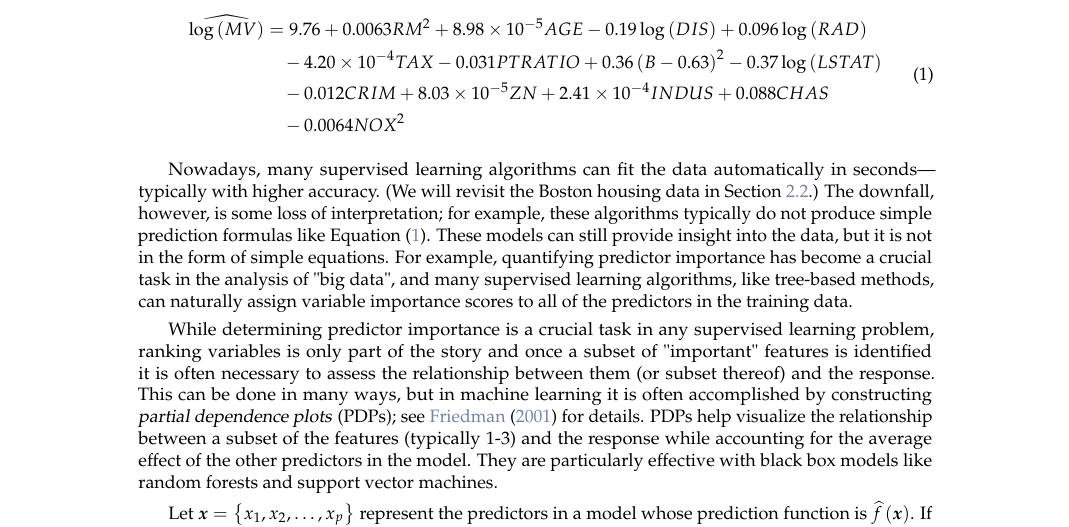
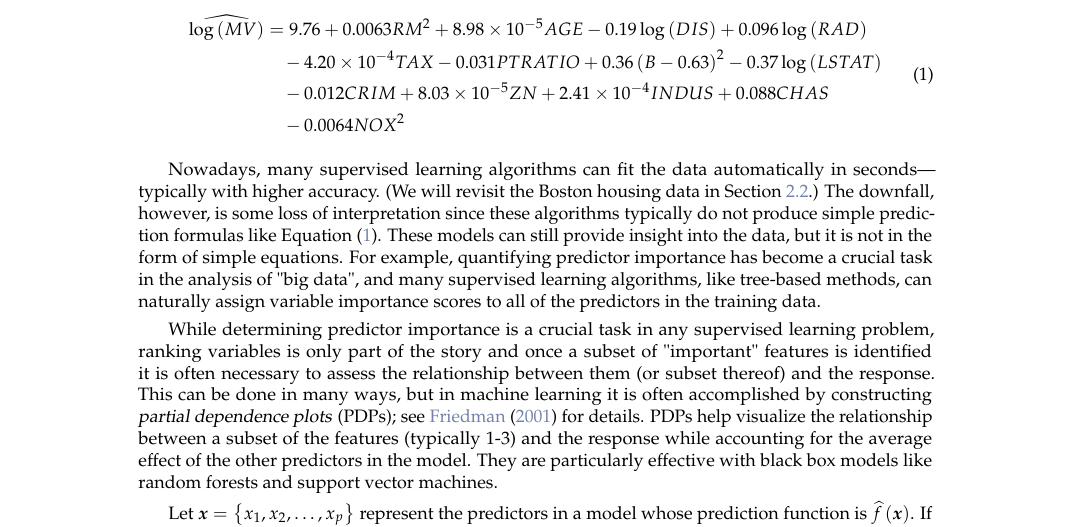
Before and after one commit to guangyuan/pdp, a LaTeX document (manuscript/RJwrapper.tex, which reads manuscript/greenwell.tex): part of page 1 of 16, cut so that both start at the same text. Compiled offline with pdfLaTeX.

Commit message:
minor edits

```diff
--- a/manuscript/greenwell.tex
+++ b/manuscript/greenwell.tex
@@ -29,7 +29,7 @@ Complex nonparametric models---like neural networks, random forests, and support
 \end{aligned}
 \end{equation}
 
-Nowadays, many supervised learning algorithms can fit the data automatically in seconds---typically with higher accuracy. (We will revisit the Boston housing data in Section~\ref{sec:boston}.) The downfall, however, is some loss of interpretation; for example, these algorithms typically do not produce simple prediction formulas like Equation~\eqref{eqn:boston}. These models can still provide insight into the data, but it is not in the form of simple equations. For example, quantifying predictor importance has become a crucial task in the analysis of "big data", and many supervised learning algorithms, like tree-based methods, can naturally assign variable importance scores to all of the predictors in the training data.
+Nowadays, many supervised learning algorithms can fit the data automatically in seconds---typically with higher accuracy. (We will revisit the Boston housing data in Section~\ref{sec:boston}.) The downfall, however, is some loss of interpretation since these algorithms typically do not produce simple prediction formulas like Equation~\eqref{eqn:boston}. These models can still provide insight into the data, but it is not in the form of simple equations. For example, quantifying predictor importance has become a crucial task in the analysis of "big data", and many supervised learning algorithms, like tree-based methods, can naturally assign variable importance scores to all of the predictors in the training data.
 
 While determining predictor importance is a crucial task in any supervised learning problem, ranking variables is only part of the story and once a subset of "important" features is identified it is often necessary to assess the relationship between them (or subset thereof) and the response. This can be done in many ways, but in machine learning it is often accomplished by constructing \dfn{partial dependence plots} (PDPs); see \citet{friedman-2001-greedy} for details. PDPs help visualize the relationship between a subset of the features (typically 1-3) and the response while accounting for the average effect of the other predictors in the model. They are particularly effective with black box models like random forests and support vector machines.
 
```
Also changed, not shown: manuscript/RJwrapper.pdf, 2 other files.
